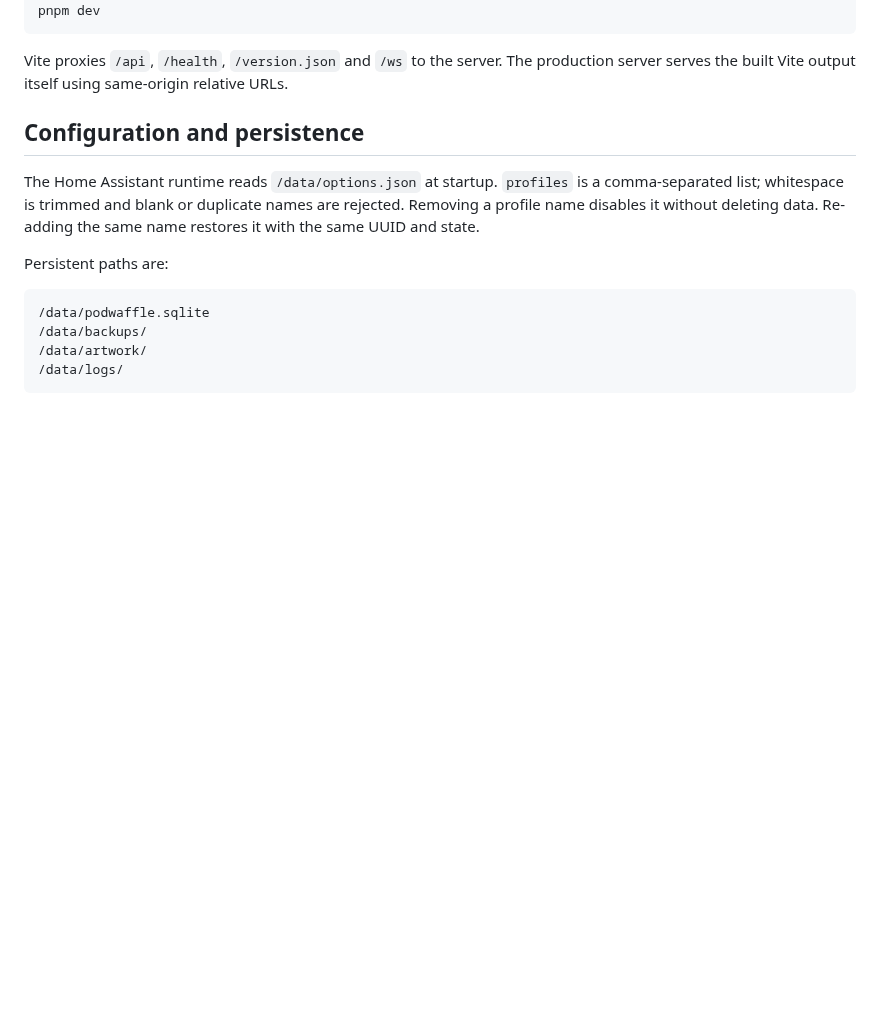
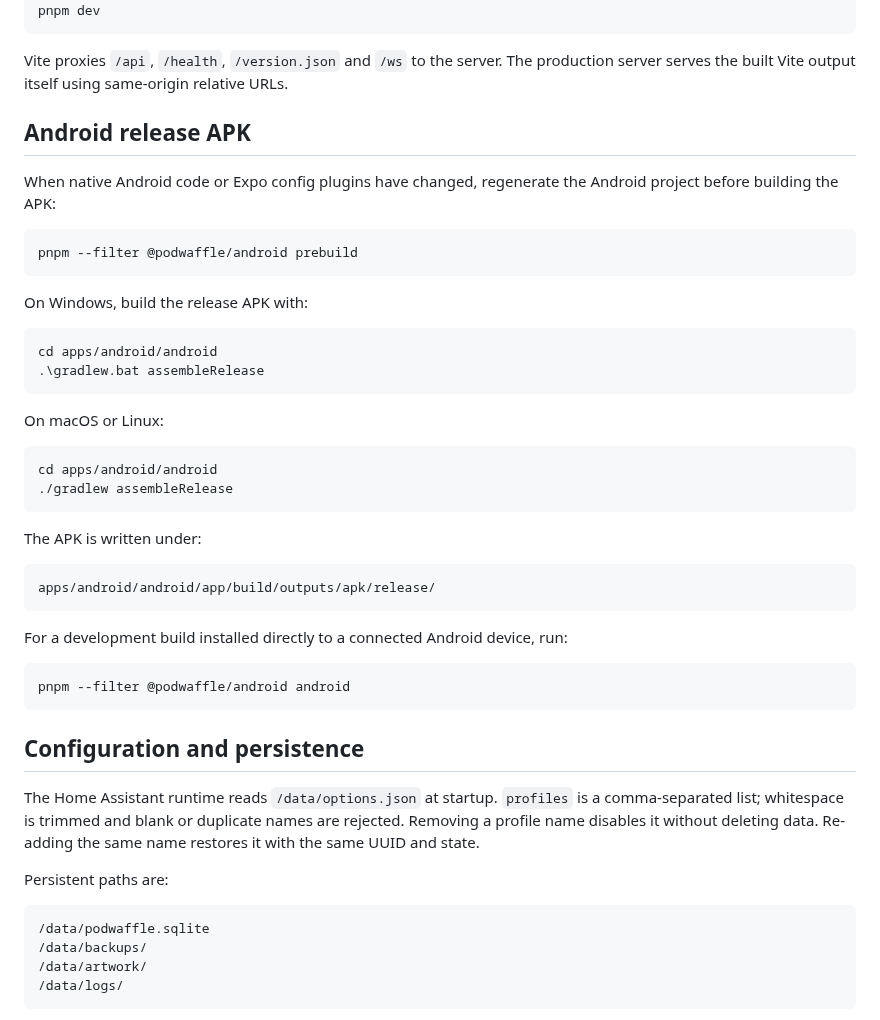
Before and after one commit to Invertee/Podwaffle, a Markdown page: README.md, the part around the change. Rendered like a GitHub page; blank space fills up the shorter version.

Commit message:
docs(android): add release APK build commands

````diff
--- a/README.md
+++ b/README.md
@@ -43,6 +43,41 @@ pnpm dev
 Vite proxies `/api`, `/health`, `/version.json` and `/ws` to the server. The
 production server serves the built Vite output itself using same-origin relative
 URLs.
+
+## Android release APK
+
+When native Android code or Expo config plugins have changed, regenerate the
+Android project before building the APK:
+
+```sh
+pnpm --filter @podwaffle/android prebuild
+```
+
+On Windows, build the release APK with:
+
+```powershell
+cd apps/android/android
+.\gradlew.bat assembleRelease
+```
+
+On macOS or Linux:
+
+```sh
+cd apps/android/android
+./gradlew assembleRelease
+```
+
+The APK is written under:
+
+```text
+apps/android/android/app/build/outputs/apk/release/
+```
+
+For a development build installed directly to a connected Android device, run:
+
+```sh
+pnpm --filter @podwaffle/android android
+```
 
 ## Configuration and persistence
 
````
